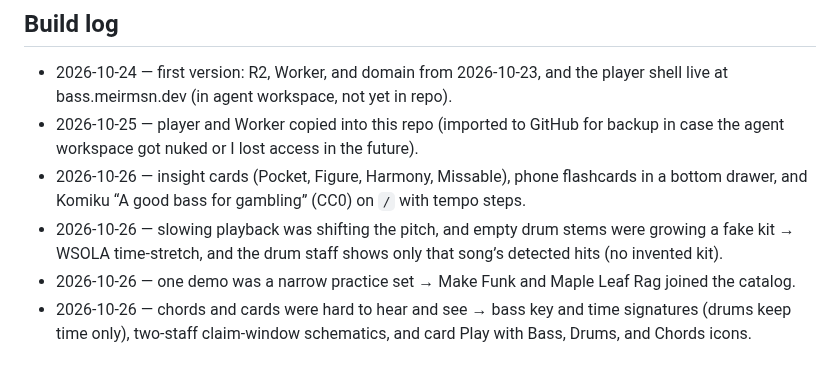
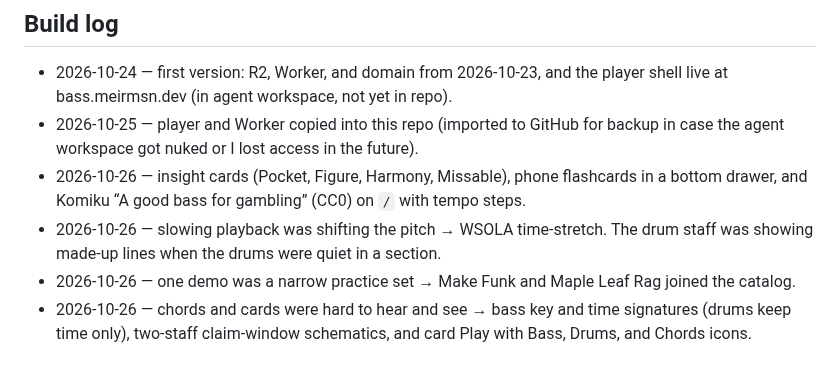
Before and after one commit to meirmsn/song-bass-explainer, a Markdown page: README.md, the part around the change. Drawn GitHub-style.

Commit message:
docs: say the drum staff drew lines in quiet sections
Keep the WSOLA half of that build-log bullet.

Co-authored-by: meirmsn <meirmsn@users.noreply.github.com>

```diff
--- a/README.md
+++ b/README.md
@@ -46,7 +46,7 @@ No CI. A Cloudflare deploy token ships this personal tool. To harden a personal
 - 2026-10-24 — first version: R2, Worker, and domain from 2026-10-23, and the player shell live at bass.meirmsn.dev (in agent workspace, not yet in repo).
 - 2026-10-25 — player and Worker copied into this repo (imported to GitHub for backup in case the agent workspace got nuked or I lost access in the future).
 - 2026-10-26 — insight cards (Pocket, Figure, Harmony, Missable), phone flashcards in a bottom drawer, and Komiku “A good bass for gambling” (CC0) on `/` with tempo steps.
-- 2026-10-26 — slowing playback was shifting the pitch, and empty drum stems were growing a fake kit → WSOLA time-stretch, and the drum staff shows only that song’s detected hits (no invented kit).
+- 2026-10-26 — slowing playback was shifting the pitch → WSOLA time-stretch. The drum staff was showing made-up lines when the drums were quiet in a section.
 - 2026-10-26 — one demo was a narrow practice set → Make Funk and Maple Leaf Rag joined the catalog.
 - 2026-10-26 — chords and cards were hard to hear and see → bass key and time signatures (drums keep time only), two-staff claim-window schematics, and card Play with Bass, Drums, and Chords icons.
 
```
